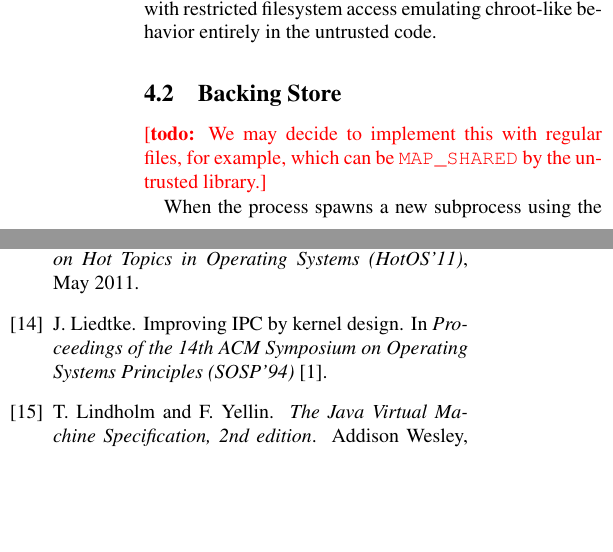
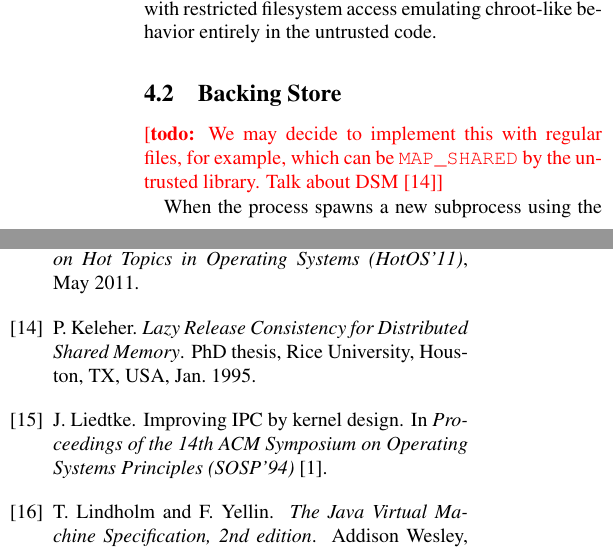
Before and after one commit to petrhosek/hotos13, a LaTeX paper (paper.tex, which reads prototype.tex, references.bib): two parts of the columns of pages 4 and 6 of 7, joined at a grey line, cut so that both start at the same text, the shorter picture padded with empty space. Compiled offline with pdfLaTeX.

Commit message:
DSM reference

```diff
--- a/prototype.tex
+++ b/prototype.tex
@@ -177,7 +177,8 @@ emulating chroot-like behavior entirely in the untrusted code.
 \label{sub:backing_store}
 
 \todo{We may decide to implement this with regular files, for example,
-which can be \lstinline`MAP_SHARED` by the untrusted library.}
+which can be \lstinline`MAP_SHARED` by the untrusted library. Talk about
+DSM~\cite{keleher:phd95}}
 
 When the process spawns a new subprocess using the \lstinline`fork`
 operation, the child's address space should be an exact copy of its
--- a/references.bib
+++ b/references.bib
@@ -106,6 +106,15 @@
   month = nov,
 }
 
+@phdthesis{keleher:phd95,
+  author = {Peter Keleher},
+  title = {Lazy Release Consistency for Distributed Shared Memory},
+  school = {Rice University},
+  year = 1995,
+  address = Houston,
+  month = jan,
+}
+
 @techreport{donovan:pnacl10,
   author = {Alan Donovan and Roberth Muth and Brad Chen and David Sehr},
   title = {{PNaCl}: Portable Native Client Executables},
```
Also changed, not shown: macros.bib (+1 -0 lines).
